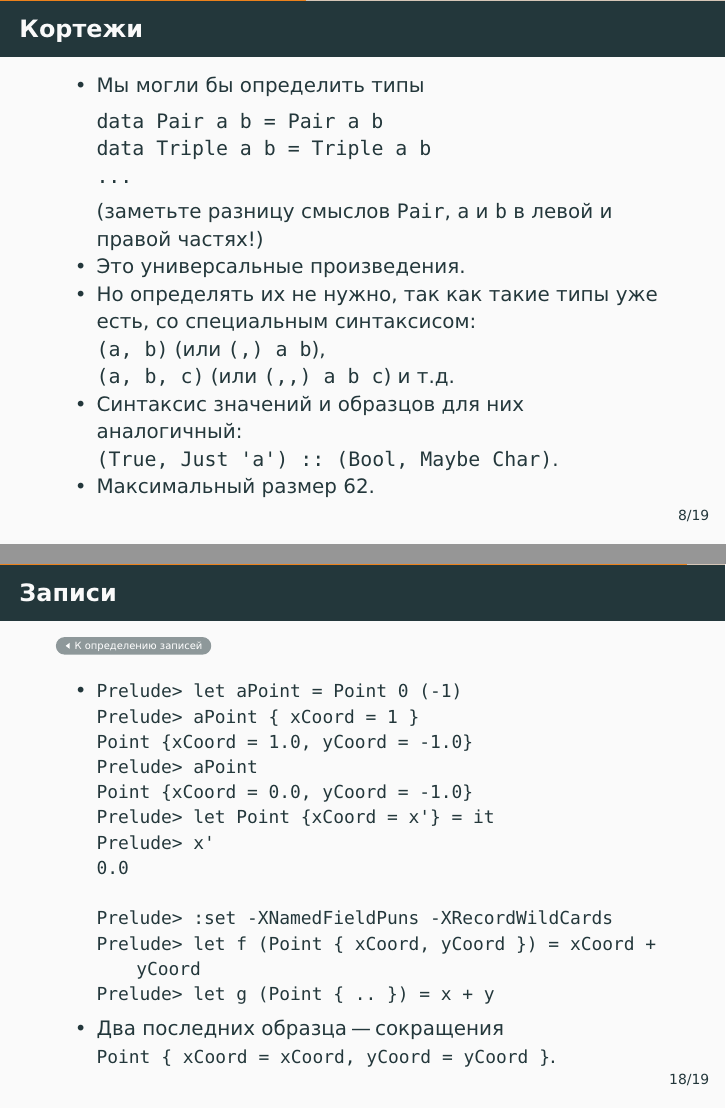
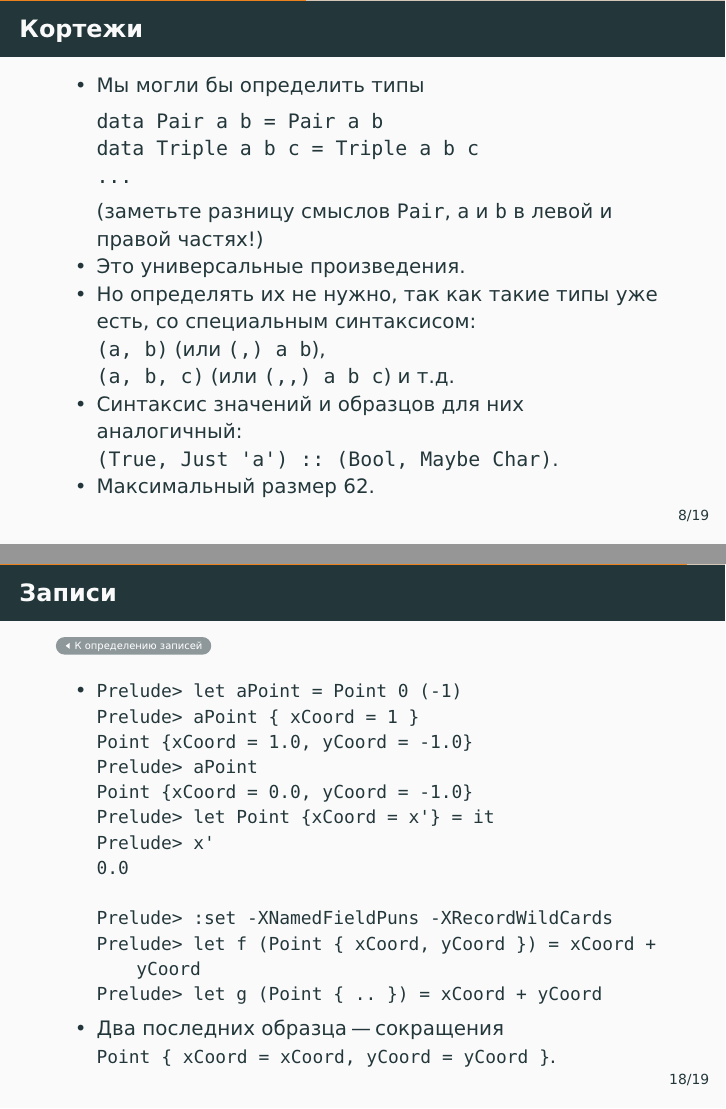
Before and after one commit to alexeyr/miet-haskell-course, LaTeX slides (lecture3.tex): pages 18 and 44 of 50, joined at a grey line. The pictures show the PDF file lecture3.pdf that the author committed with the source.

Commit message:
Fix typos

```diff
--- a/lecture3.tex
+++ b/lecture3.tex
@@ -153,7 +153,7 @@ data Either a b = Left a | Right b
     \item Мы могли бы определить типы
 \begin{lstlisting}
 data Pair a b = Pair a b
-data Triple a b = Triple a b
+data Triple a b c = Triple a b c
 ...
 \end{lstlisting}
 (заметьте разницу смыслов \lstinline|Pair|, \lstinline|a| и \lstinline|b| в левой и правой частях!)
@@ -367,7 +367,7 @@ Prelude> x' !\pause!
 
 Prelude> :set -XNamedFieldPuns -XRecordWildCards
 Prelude> let f (Point { xCoord, yCoord }) = xCoord + yCoord
-Prelude> let g (Point { .. }) = x + y
+Prelude> let g (Point { .. }) = xCoord + yCoord
 \end{lstlisting}
 \item Два последних образца "--- сокращения\\ \lstinline[basicstyle=\ttfamily\small]|Point { xCoord = xCoord, yCoord = yCoord }|.
 \end{itemize}
```
Also changed, not shown: lecture3.pdf.
